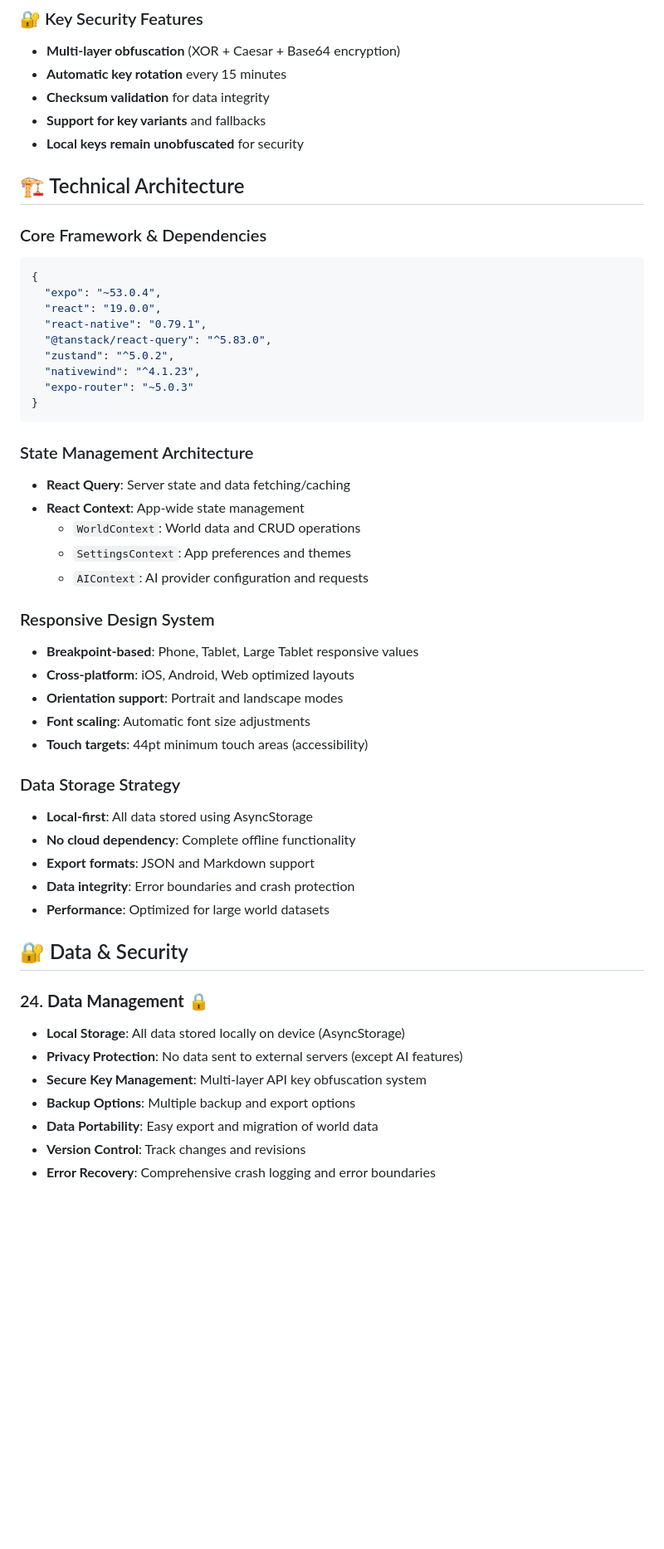
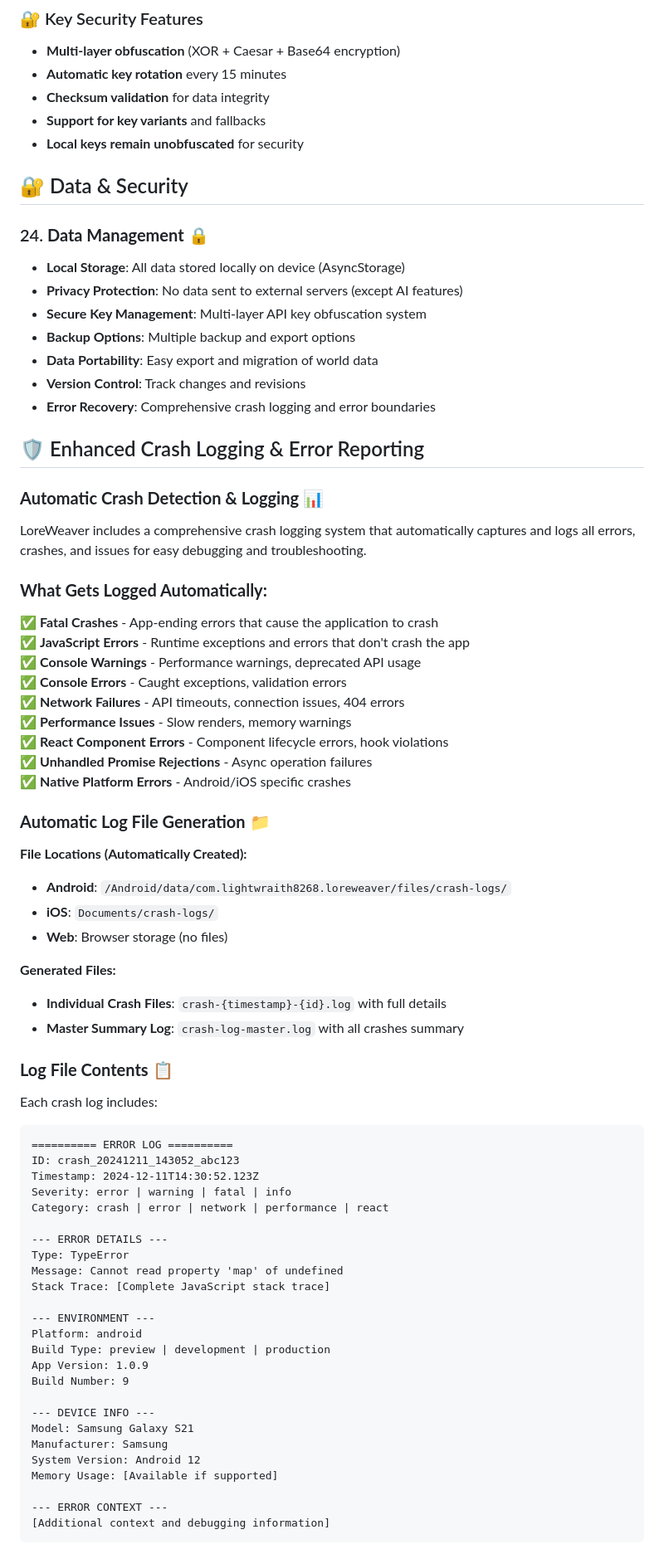
Before and after one commit to LightWraith8268/loreweaver, a Markdown page: README.md, the part around one of its changes. Shown at 83% size. Rendered like a GitHub page; blank space fills up the shorter version.

````diff
--- a/README.md
+++ b/README.md
@@ -285,41 +293,6 @@ LoreWeaver includes **15+ AI providers** with pre-configured demo keys for immed
 - **Support for key variants** and fallbacks
 - **Local keys remain unobfuscated** for security
 
-## 🏗️ Technical Architecture
-
-### Core Framework & Dependencies
-```json
-{
-  "expo": "~53.0.4",
-  "react": "19.0.0",
-  "react-native": "0.79.1",
-  "@tanstack/react-query": "^5.83.0",
-  "zustand": "^5.0.2",
-  "nativewind": "^4.1.23",
-  "expo-router": "~5.0.3"
-}
-```
-
-### State Management Architecture
-- **React Query**: Server state and data fetching/caching
-- **React Context**: App-wide state management
-  - `WorldContext`: World data and CRUD operations
-  - `SettingsContext`: App preferences and themes
-  - `AIContext`: AI provider configuration and requests
-
-### Responsive Design System
-- **Breakpoint-based**: Phone, Tablet, Large Tablet responsive values
-- **Cross-platform**: iOS, Android, Web optimized layouts
-- **Orientation support**: Portrait and landscape modes
-- **Font scaling**: Automatic font size adjustments
-- **Touch targets**: 44pt minimum touch areas (accessibility)
-
-### Data Storage Strategy
-- **Local-first**: All data stored using AsyncStorage
-- **No cloud dependency**: Complete offline functionality
-- **Export formats**: JSON and Markdown support
-- **Data integrity**: Error boundaries and crash protection
-- **Performance**: Optimized for large world datasets
 
 ## 🔐 Data & Security
 
@@ -332,3 +305,63 @@ LoreWeaver includes **15+ AI providers** with pre-configured demo keys for immed
 - **Version Control**: Track changes and revisions
 - **Error Recovery**: Comprehensive crash logging and error boundaries
 
+## 🛡️ Enhanced Crash Logging & Error Reporting
+
+### **Automatic Crash Detection & Logging** 📊
+
+LoreWeaver includes a comprehensive crash logging system that automatically captures and logs all errors, crashes, and issues for easy debugging and troubleshooting.
+
+### **What Gets Logged Automatically:**
+
+✅ **Fatal Crashes** - App-ending errors that cause the application to crash
+✅ **JavaScript Errors** - Runtime exceptions and errors that don't crash the app
+✅ **Console Warnings** - Performance warnings, deprecated API usage
+✅ **Console Errors** - Caught exceptions, validation errors
+✅ **Network Failures** - API timeouts, connection issues, 404 errors
+✅ **Performance Issues** - Slow renders, memory warnings
+✅ **React Component Errors** - Component lifecycle errors, hook violations
+✅ **Unhandled Promise Rejections** - Async operation failures
+✅ **Native Platform Errors** - Android/iOS specific crashes
+
+### **Automatic Log File Generation** 📁
+
+**File Locations (Automatically Created):**
+- **Android**: `/Android/data/com.lightwraith8268.loreweaver/files/crash-logs/`
+- **iOS**: `Documents/crash-logs/`
+- **Web**: Browser storage (no files)
+
+**Generated Files:**
+- **Individual Crash Files**: `crash-{timestamp}-{id}.log` with full details
+- **Master Summary Log**: `crash-log-master.log` with all crashes summary
+
+### **Log File Contents** 📋
+
+Each crash log includes:
+```
+========== ERROR LOG ==========
+ID: crash_20241211_143052_abc123
+Timestamp: 2024-12-11T14:30:52.123Z
+Severity: error | warning | fatal | info
+Category: crash | error | network | performance | react
+
+--- ERROR DETAILS ---
+Type: TypeError
+Message: Cannot read property 'map' of undefined
+Stack Trace: [Complete JavaScript stack trace]
+
+--- ENVIRONMENT ---
+Platform: android
+Build Type: preview | development | production
+App Version: 1.0.9
+Build Number: 9
+
+--- DEVICE INFO ---
+Model: Samsung Galaxy S21
+Manufacturer: Samsung
+System Version: Android 12
+Memory Usage: [Available if supported]
+
+--- ERROR CONTEXT ---
+[Additional context and debugging information]
+```
+
````
Also changed, not shown: other parts of README.md (+275 -350 lines).
